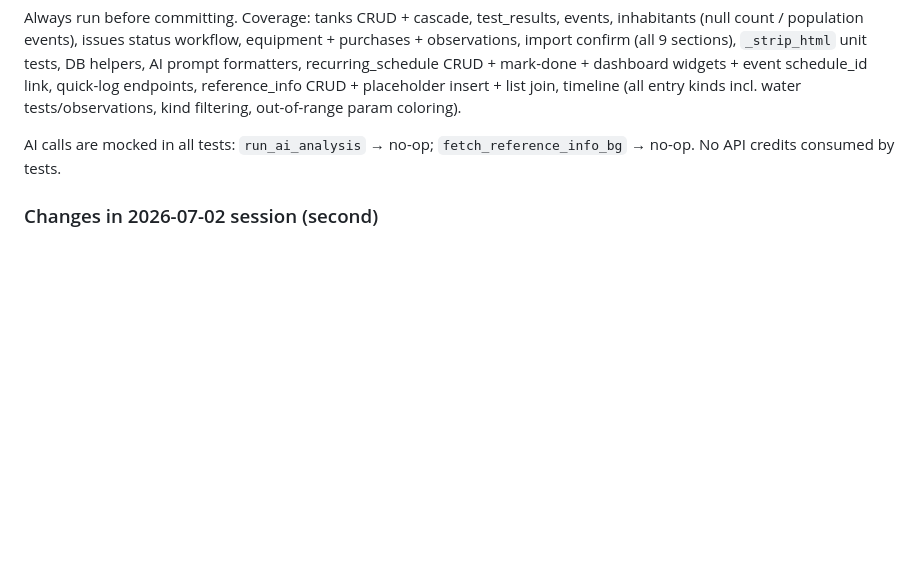
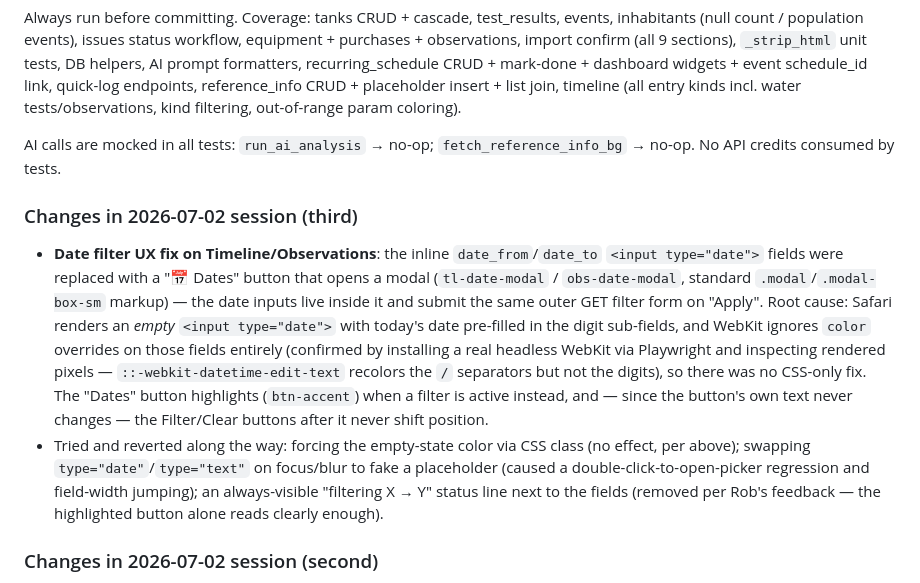
Before and after one commit to the-mace/aquarium-tracker, a Markdown page: CLAUDE.md, the part around the change. Rendered like a GitHub page; blank space fills up the shorter version.

Commit message:
Document date-filter-modal session in CLAUDE.md

```diff
--- a/CLAUDE.md
+++ b/CLAUDE.md
@@ -230,6 +230,11 @@ Always run before committing. Coverage: tanks CRUD + cascade, test_results, even
 
 AI calls are mocked in all tests: `run_ai_analysis` → no-op; `fetch_reference_info_bg` → no-op. No API credits consumed by tests.
 
+### Changes in 2026-07-02 session (third)
+
+- **Date filter UX fix on Timeline/Observations**: the inline `date_from`/`date_to` `<input type="date">` fields were replaced with a "📅 Dates" button that opens a modal (`tl-date-modal` / `obs-date-modal`, standard `.modal`/`.modal-box-sm` markup) — the date inputs live inside it and submit the same outer GET filter form on "Apply". Root cause: Safari renders an *empty* `<input type="date">` with today's date pre-filled in the digit sub-fields, and WebKit ignores `color` overrides on those fields entirely (confirmed by installing a real headless WebKit via Playwright and inspecting rendered pixels — `::-webkit-datetime-edit-text` recolors the `/` separators but not the digits), so there was no CSS-only fix. The "Dates" button highlights (`btn-accent`) when a filter is active instead, and — since the button's own text never changes — the Filter/Clear buttons after it never shift position.
+- Tried and reverted along the way: forcing the empty-state color via CSS class (no effect, per above); swapping `type="date"`/`type="text"` on focus/blur to fake a placeholder (caused a double-click-to-open-picker regression and field-width jumping); an always-visible "filtering X → Y" status line next to the fields (removed per Rob's feedback — the highlighted button alone reads clearly enough).
+
 ### Changes in 2026-07-02 session (second)
 
 - **Timeline gets water tests and observations**: `routers/timeline.py`'s `_QUERY` UNION gained an `observation` branch (badge text/color keyed off `source`: manual/auto/import); water tests are fetched via a separate query and merged + re-sorted in Python (`(tank_id,) * 9` for the UNION placeholders) rather than folded into the SQL string, because each test parameter needs individual out-of-range styling.
```
